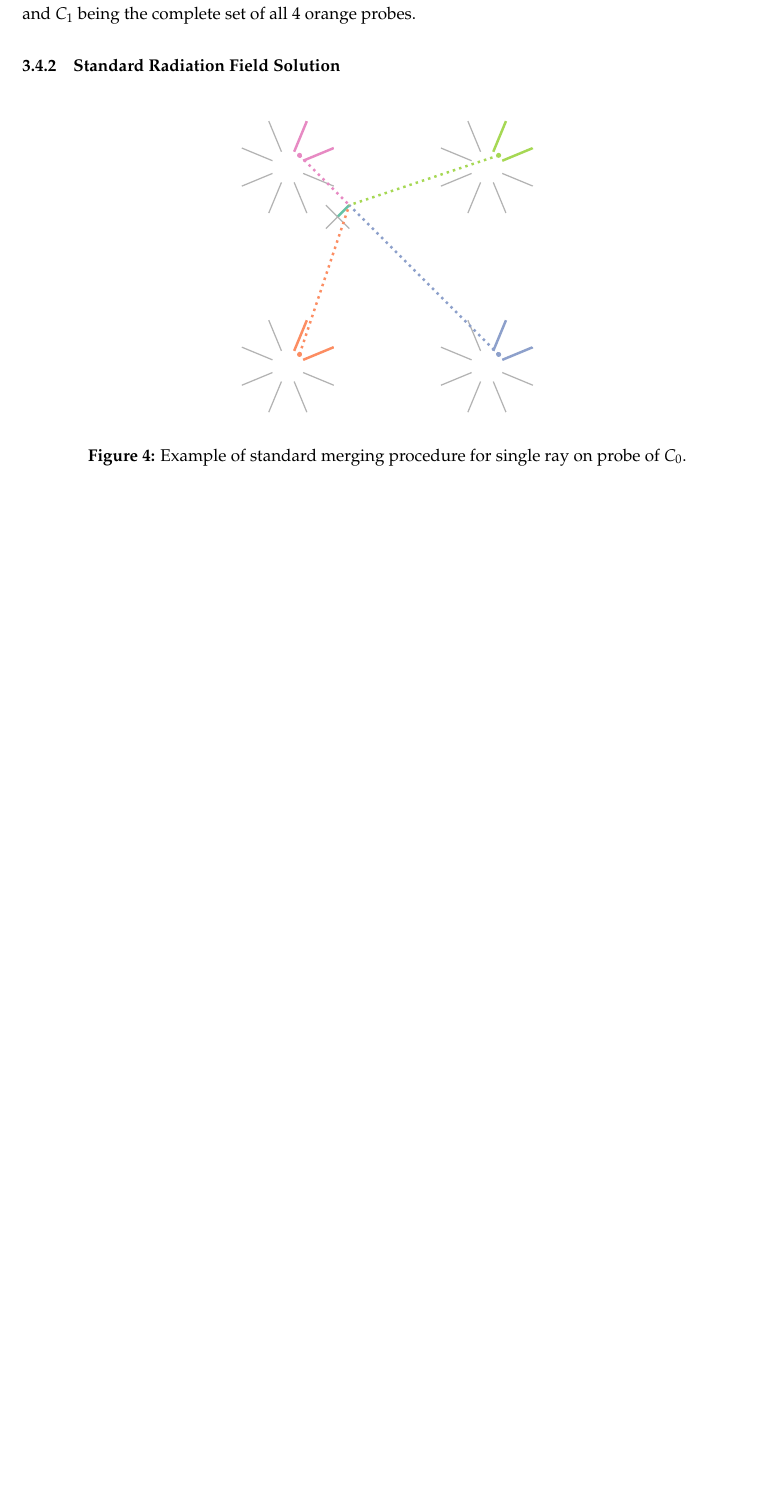
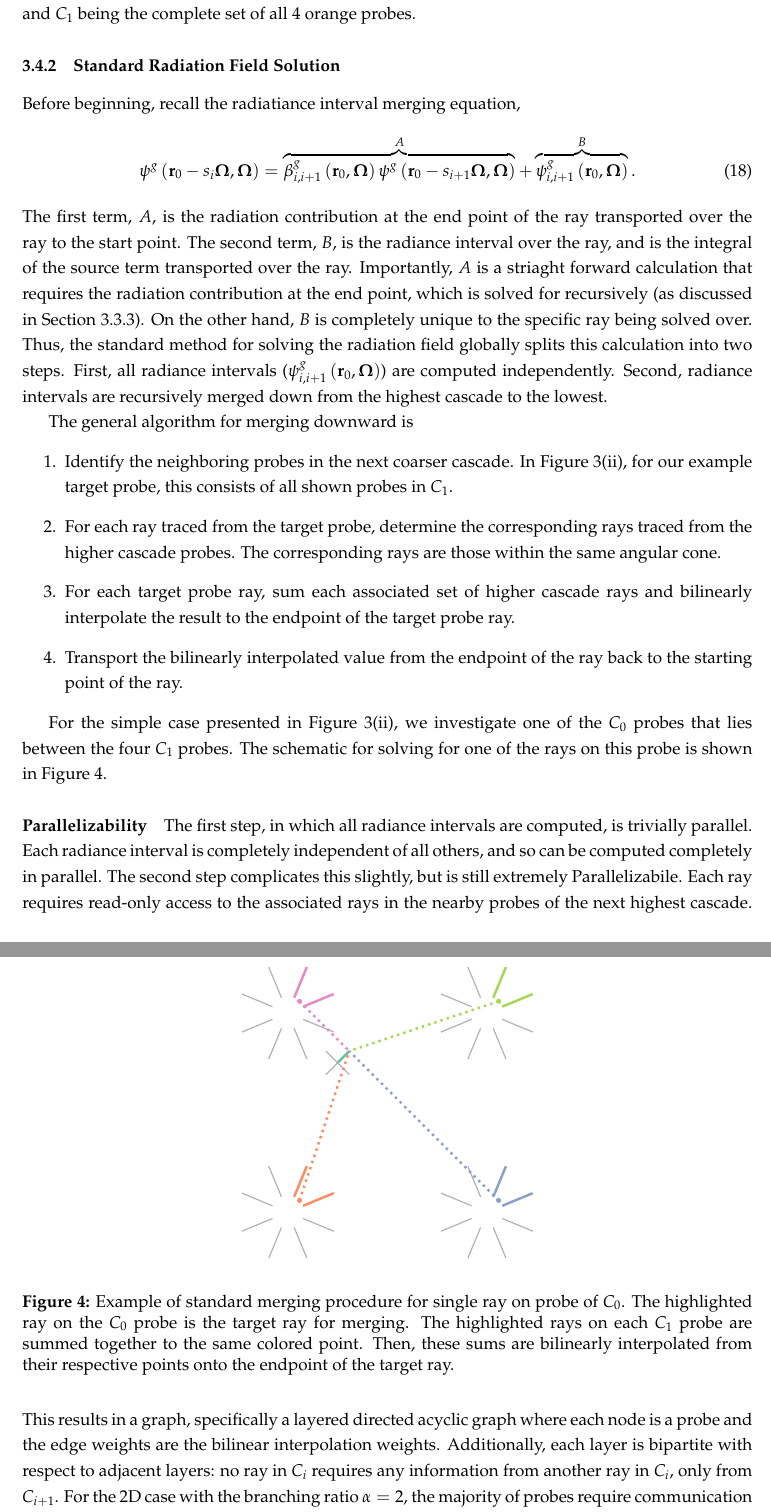
Before and after one commit to arfc/uiuc-arfc-2025-02, a LaTeX document (title.tex, which reads src/2-radiance-cascades/cascades-probes.tex): part of page 15 of 30 before the commit and two parts of pages 15 and 16 of 32 after it, the two joined at a grey line, cut so that both start at the same text, the shorter picture padded with empty space. Compiled offline with pdfLaTeX.

Commit message:
Finish up discussion on normal solution method for vanilla RC

```diff
--- a/src/2-radiance-cascades/cascades-probes.tex
+++ b/src/2-radiance-cascades/cascades-probes.tex
@@ -57,12 +57,49 @@ By convention, the cascade that contains probes with the lowest angular discreti
 In~\cref{fig:interval-compression} (ii), there are two cascades, with $C_0$ being the complete set of all 16 green probes, and $C_1$ being the complete set of all 4 orange probes.
 
 \subsubsection{Standard Radiation Field Solution}
-% discussion on vanilla merge
+Before beginning, recall the radiatiance interval merging equation,
+\begin{equation}
+    \psi^g\left(\mathbf{r}_0 - s_{i}\boldsymbol{\Omega}, \boldsymbol{\Omega}\right) =
+    \overbrace{\beta^g_{i,i+1}\left(\mathbf{r}_0, \boldsymbol{\Omega}\right)\psi^g\left(\mathbf{r}_0 - s_{i+1}\boldsymbol{\Omega},\boldsymbol{\Omega}\right)}^{A}
+    + \overbrace{\psi^g_{i,i+1}\left(\mathbf{r}_0, \boldsymbol{\Omega}\right)}^{B}.
+\end{equation}
+The first term, $A$, is the radiation contribution at the end point of the ray transported over the ray to the start point.
+The second term, $B$, is the radiance interval over the ray, and is the integral of the source term transported over the ray.
+Importantly, $A$ is a striaght forward calculation that requires the radiation contribution at the end point, which is solved for recursively (as discussed in~\cref{subsubsection:ri-merging}).
+On the other hand, $B$ is completely unique to the specific ray being solved over.
+Thus, the standard method for solving the radiation field globally splits this calculation into two steps.
+First, all radiance intervals ($\psi^g_{i,i+1}\left(\mathbf{r}_0, \boldsymbol{\Omega}\right)$) are computed independently.
+Second, radiance intervals are recursively merged down from the highest cascade to the lowest.
+
+The general algorithm for merging downward is
+\begin{enumerate}
+    \item Identify the neighboring probes in the next coarser cascade.
+    In~\cref{fig:interval-compression}(ii), for our example target probe, this consists of all shown probes in $C_1$.
+    \item For each ray traced from the target probe, determine the corresponding rays traced from the higher cascade probes.
+    The corresponding rays are those within the same angular cone.
+    \item For each target probe ray, sum each associated set of higher cascade rays and bilinearly interpolate the result to the endpoint of the target probe ray.
+    \item Transport the bilinearly interpolated value from the endpoint of the ray back to the starting point of the ray.
+\end{enumerate}
+
+For the simple case presented in~\cref{fig:interval-compression}(ii), we investigate one of the $C_0$ probes that lies between the four $C_1$ probes.
+The schematic for solving for one of the rays on this probe is shown in~\cref{fig:vanilla-merge}.
+
 \begin{figure}[!htbp]
     \centering
     \includegraphics[width=0.45\linewidth]{figs/vanilla-merge.pdf}
     \caption{Example of standard merging procedure for single ray on probe of $C_0$.
-    %explain so more about the colors
+    The highlighted ray on the $C_0$ probe is the target ray for merging.
+    The highlighted rays on each $C_1$ probe are summed together to the same colored point.
+    Then, these sums are bilinearly interpolated from their respective points onto the endpoint of the target ray.
     }
     \label{fig:vanilla-merge}
 \end{figure}
+
+\paragraph{Parallelizability}
+The first step, in which all radiance intervals are computed, is trivially parallel.
+Each radiance interval is completely independent of all others, and so can be computed completely in parallel.
+The second step complicates this slightly, but is still extremely Parallelizabile.
+Each ray requires read-only access to the associated rays in the nearby probes of the next highest cascade.
+This results in a graph, specifically a layered directed acyclic graph where each node is a probe and the edge weights are the bilinear interpolation weights.
+Additionally, each layer is bipartite with respect to adjacent layers: no ray in $C_i$ requires any information from another ray in $C_i$, only from $C_{i+1}$.
+For the 2D case with the branching ratio $\alpha=2$, the majority of probes require communication from 4 probes from the adjacent higher cascade (3D requires 8).
```
Also changed, not shown: src/2-radiance-cascades/radiance-intervals.tex (+2 -2 lines), src/appendix.tex (added, +11 -0 lines), title.tex (+3 -0 lines), figs/rc-merge-graph.pdf (added), main.tex (line endings or trailing spaces), src/2-radiance-cascades/cascades-probes.tex (8 more changed lines), 1 other file.
